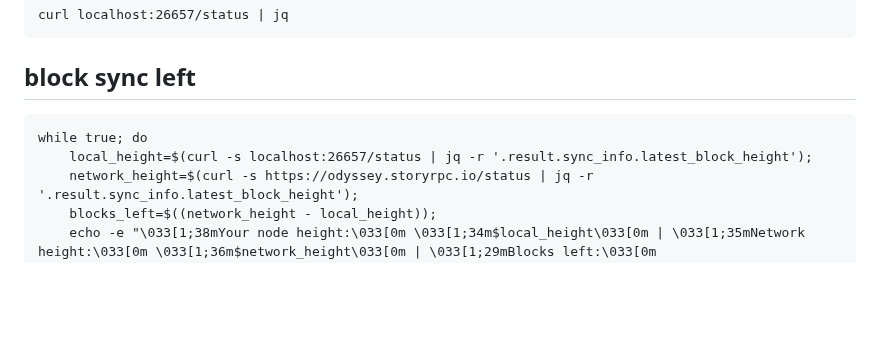
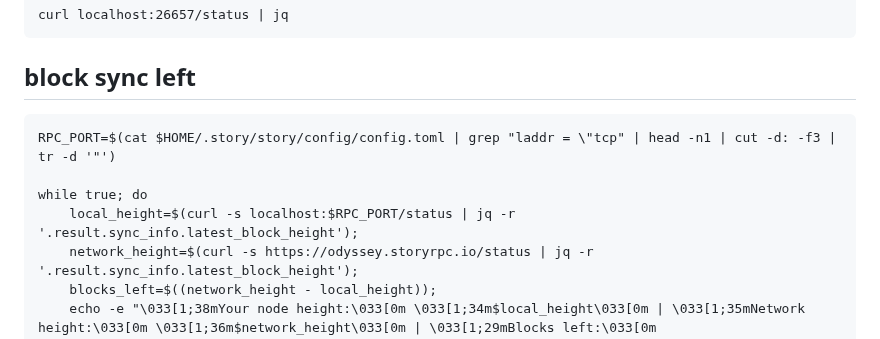
Before and after one commit to catsmile100/Validator-Testnet, a Markdown page: Story/Readme.md, the part around the change. Rendered like a GitHub page; blank space fills up the shorter version.

````diff
--- a/Story/Readme.md
+++ b/Story/Readme.md
@@ -208,8 +208,10 @@ curl localhost:26657/status | jq
 ```
 ## block sync left
 ```
+RPC_PORT=$(cat $HOME/.story/story/config/config.toml | grep "laddr = \"tcp" | head -n1 | cut -d: -f3 | tr -d '"')
+
 while true; do
-    local_height=$(curl -s localhost:26657/status | jq -r '.result.sync_info.latest_block_height');
+    local_height=$(curl -s localhost:$RPC_PORT/status | jq -r '.result.sync_info.latest_block_height');
     network_height=$(curl -s https://odyssey.storyrpc.io/status | jq -r '.result.sync_info.latest_block_height');
     blocks_left=$((network_height - local_height));
     echo -e "\033[1;38mYour node height:\033[0m \033[1;34m$local_height\033[0m | \033[1;35mNetwork height:\033[0m \033[1;36m$network_height\033[0m | \033[1;29mBlocks left:\033[0m \033[1;31m$blocks_left\033[0m";
````
